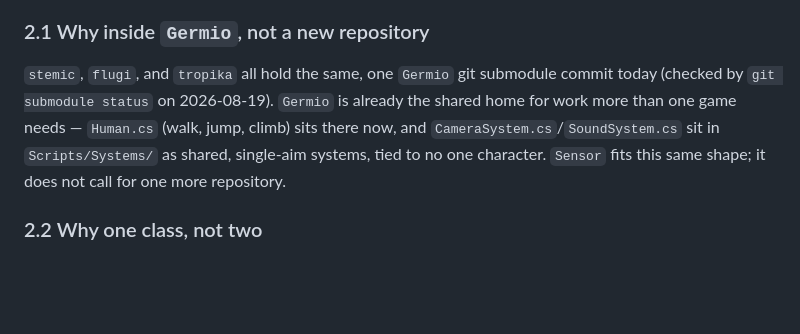
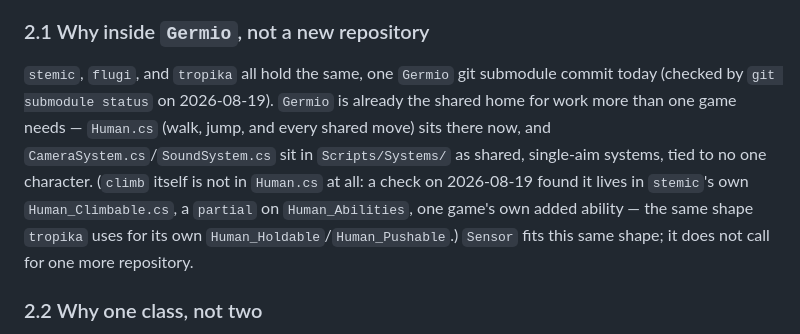
Before and after one commit to hiroxpepe/germio, a Markdown page: docs/sensor_spec.md, the part around the change. Rendered like a GitHub page; blank space fills up the shorter version.

Commit message:
docs: Update the climb note, given the real place it holds

```diff
--- a/docs/sensor_spec.md
+++ b/docs/sensor_spec.md
@@ -53,10 +53,14 @@ it in its own way, through plain settings alone.
 `stemic`, `flugi`, and `tropika` all hold the same, one `Germio` git
 submodule commit today (checked by `git submodule status` on
 2026-08-19). `Germio` is already the shared home for work more than one
-game needs — `Human.cs` (walk, jump, climb) sits there now, and
-`CameraSystem.cs`/`SoundSystem.cs` sit in `Scripts/Systems/` as shared,
-single-aim systems, tied to no one character. `Sensor` fits this same
-shape; it does not call for one more repository.
+game needs — `Human.cs` (walk, jump, and every shared move) sits there
+now, and `CameraSystem.cs`/`SoundSystem.cs` sit in `Scripts/Systems/` as
+shared, single-aim systems, tied to no one character. (`climb` itself is
+not in `Human.cs` at all: a check on 2026-08-19 found it lives in
+`stemic`'s own `Human_Climbable.cs`, a `partial` on `Human_Abilities`,
+one game's own added ability — the same shape `tropika` uses for its own
+`Human_Holdable`/`Human_Pushable`.) `Sensor` fits this same shape; it
+does not call for one more repository.
 
 ### 2.2 Why one class, not two
 
```
